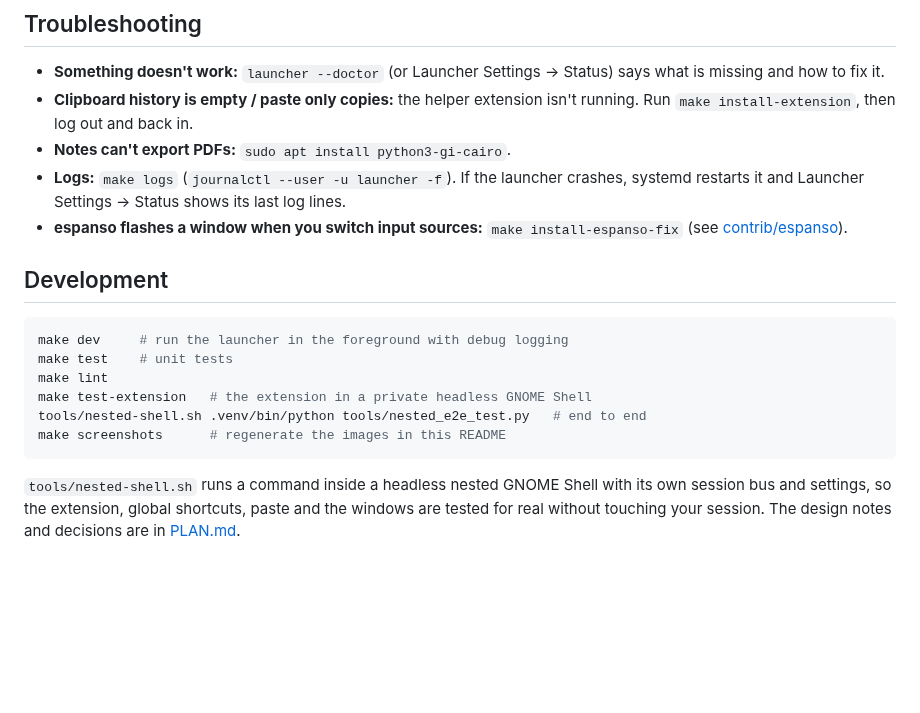
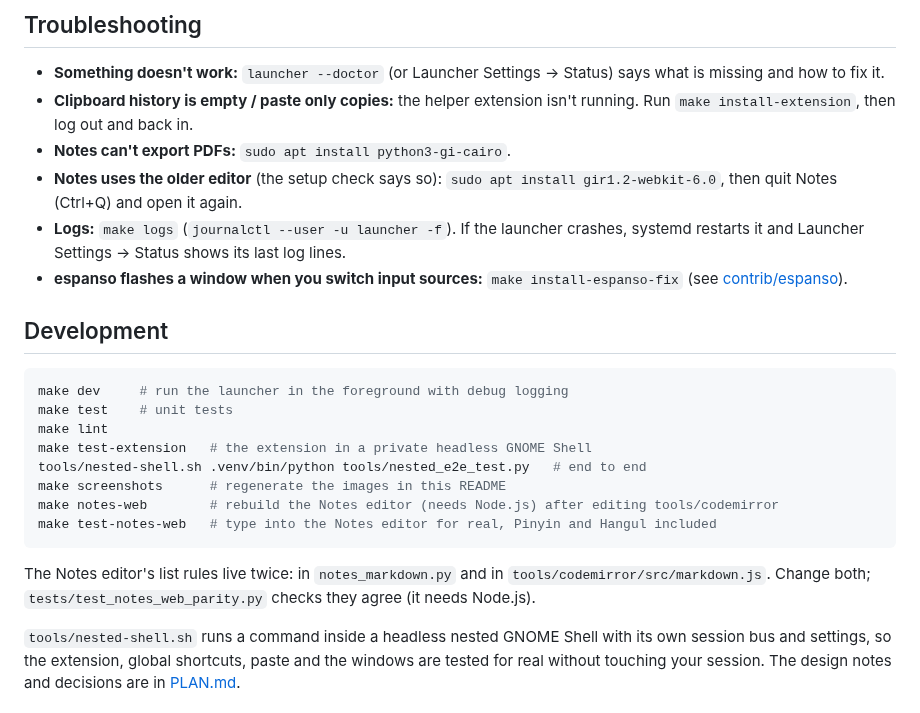
Before and after one commit to JinWei225/custom-linux-launcher, a Markdown page: README.md, the part around one of its changes. Drawn GitHub-style; blank space fills up the shorter version.

````diff
--- a/README.md
+++ b/README.md
@@ -174,6 +175,8 @@ the last good settings stay in use.
 - **Clipboard history is empty / paste only copies:** the helper extension isn't running.
   Run `make install-extension`, then log out and back in.
 - **Notes can't export PDFs:** `sudo apt install python3-gi-cairo`.
+- **Notes uses the older editor** (the setup check says so): `sudo apt install
+  gir1.2-webkit-6.0`, then quit Notes (Ctrl+Q) and open it again.
 - **Logs:** `make logs` (`journalctl --user -u launcher -f`). If the launcher crashes,
   systemd restarts it and Launcher Settings → Status shows its last log lines.
 - **espanso flashes a window when you switch input sources:** `make install-espanso-fix`
@@ -188,7 +191,13 @@ make lint
 make test-extension   # the extension in a private headless GNOME Shell
 tools/nested-shell.sh .venv/bin/python tools/nested_e2e_test.py   # end to end
 make screenshots      # regenerate the images in this README
+make notes-web        # rebuild the Notes editor (needs Node.js) after editing tools/codemirror
+make test-notes-web   # type into the Notes editor for real, Pinyin and Hangul included
 ```
+
+The Notes editor's list rules live twice: in `notes_markdown.py` and in
+`tools/codemirror/src/markdown.js`. Change both; `tests/test_notes_web_parity.py` checks
+they agree (it needs Node.js).
 
 `tools/nested-shell.sh` runs a command inside a headless nested GNOME Shell with its own
 session bus and settings, so the extension, global shortcuts, paste and the windows are
````
Also changed, not shown: other parts of README.md (+4 -3 lines), PLAN.md (+5 -3 lines), docs/screenshots/notes-dark.png, docs/screenshots/notes.png, docs/screenshots/settings-status.png, 7 other files.
